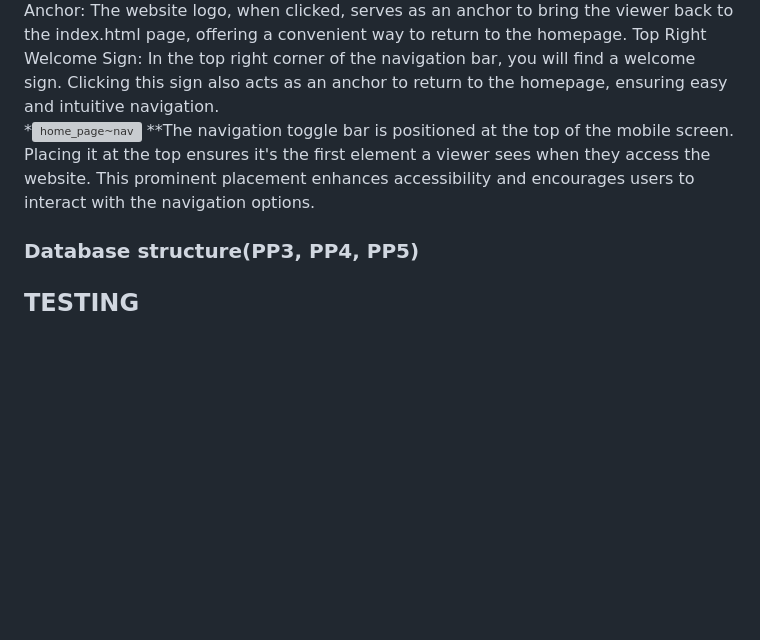
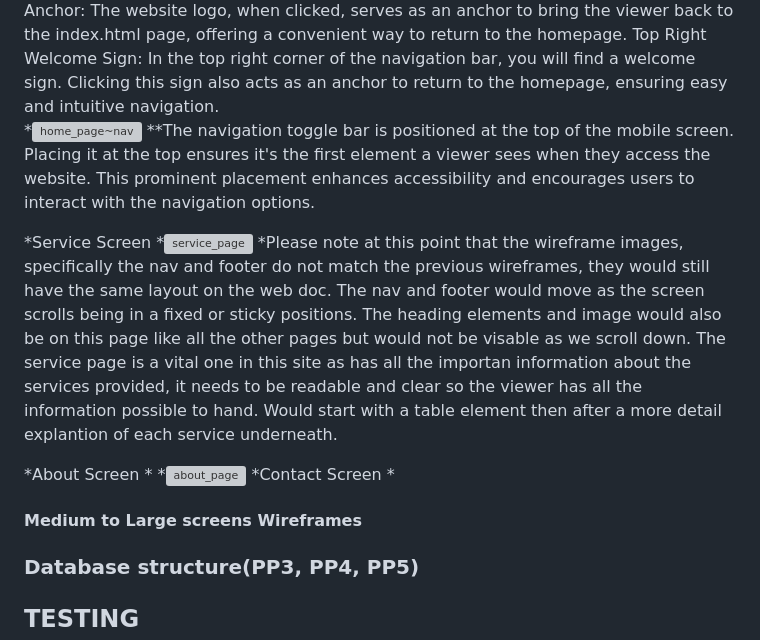
Before and after one commit to AmberRoseA/WalkingWithTalitha, a Markdown page: README.md, the part around the change printed below. GitHub-like rendering; blank space fills up the shorter version; grey boxes are pictures that could not be loaded.

Commit message:
added service page wireframe for small screens to README

```diff
--- a/README.md
+++ b/README.md
@@ -91,8 +91,22 @@ The website's color scheme is inspired by the business logo, emphasizing greens
 *included two essential anchors on all screen sizes:
 Logo Anchor: The website logo, when clicked, serves as an anchor to bring the viewer back to the index.html page, offering a convenient way to return to the homepage.
 Top Right Welcome Sign: In the top right corner of the navigation bar, you will find a welcome sign. Clicking this sign also acts as an anchor to return to the homepage, ensuring easy and intuitive navigation.
-    *![home_page~nav](assets/doc/home-page-navtoggle-wireframe.jpg)
-**The navigation toggle bar is positioned at the top of the mobile screen. Placing it at the top ensures it's the first element a viewer sees when they access the website. This prominent placement enhances accessibility and encourages users to interact with the navigation options.
+        *![home_page~nav](assets/doc/home-page-navtoggle-wireframe.jpg)
+ **The navigation toggle bar is positioned at the top of the mobile screen. Placing it at the top ensures it's the first element a viewer sees when they access the website. This prominent placement enhances accessibility and encourages users to interact with the navigation options.
+
+*Service Screen
+        *![service_page](assets/doc/service-page-mobile-wireframe.jpg)
+*Please note at this point that the wireframe images, specifically the nav and footer do not match the previous wireframes, they would still have the same layout on the web doc.
+The nav and footer would move as the screen scrolls being in a fixed or sticky positions. The heading elements and image would also be on this page like all the other pages but would not be visable as we scroll down.
+The service page is a vital one in this site as has all the importan information about the services provided, it needs to be readable and clear so the viewer has all the information possible to hand. Would start with a table element then after a more detail explantion of each service underneath.
+
+*About Screen
+*
+        *![about_page](assets/doc/about-contact-mobile-wireframe.jpg)
+*Contact Screen
+*
+
+#### Medium to Large screens Wireframes
 
 ### Database structure(PP3, PP4, PP5)
 
```
Also changed, not shown: other parts of README.md (+1 -1 lines).
